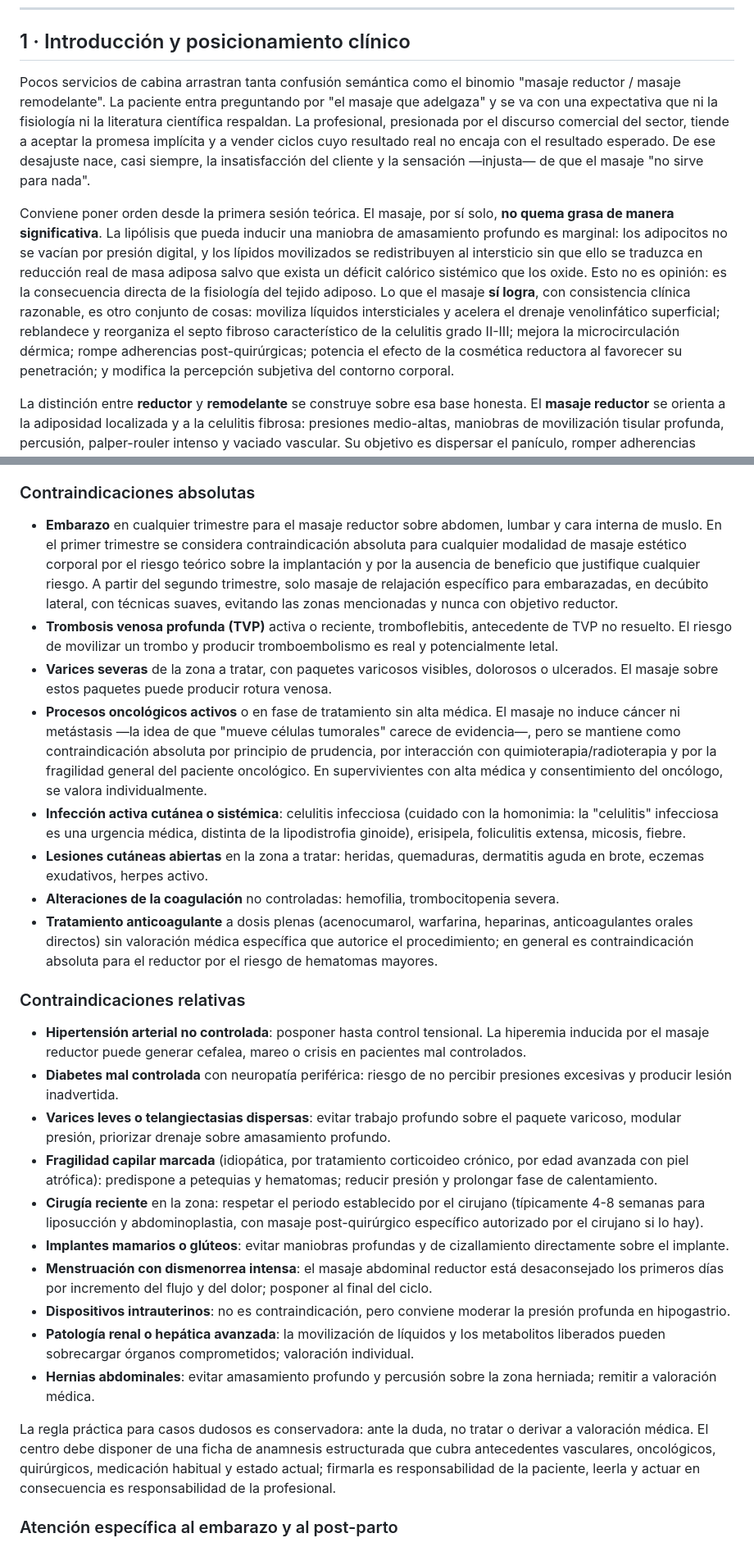
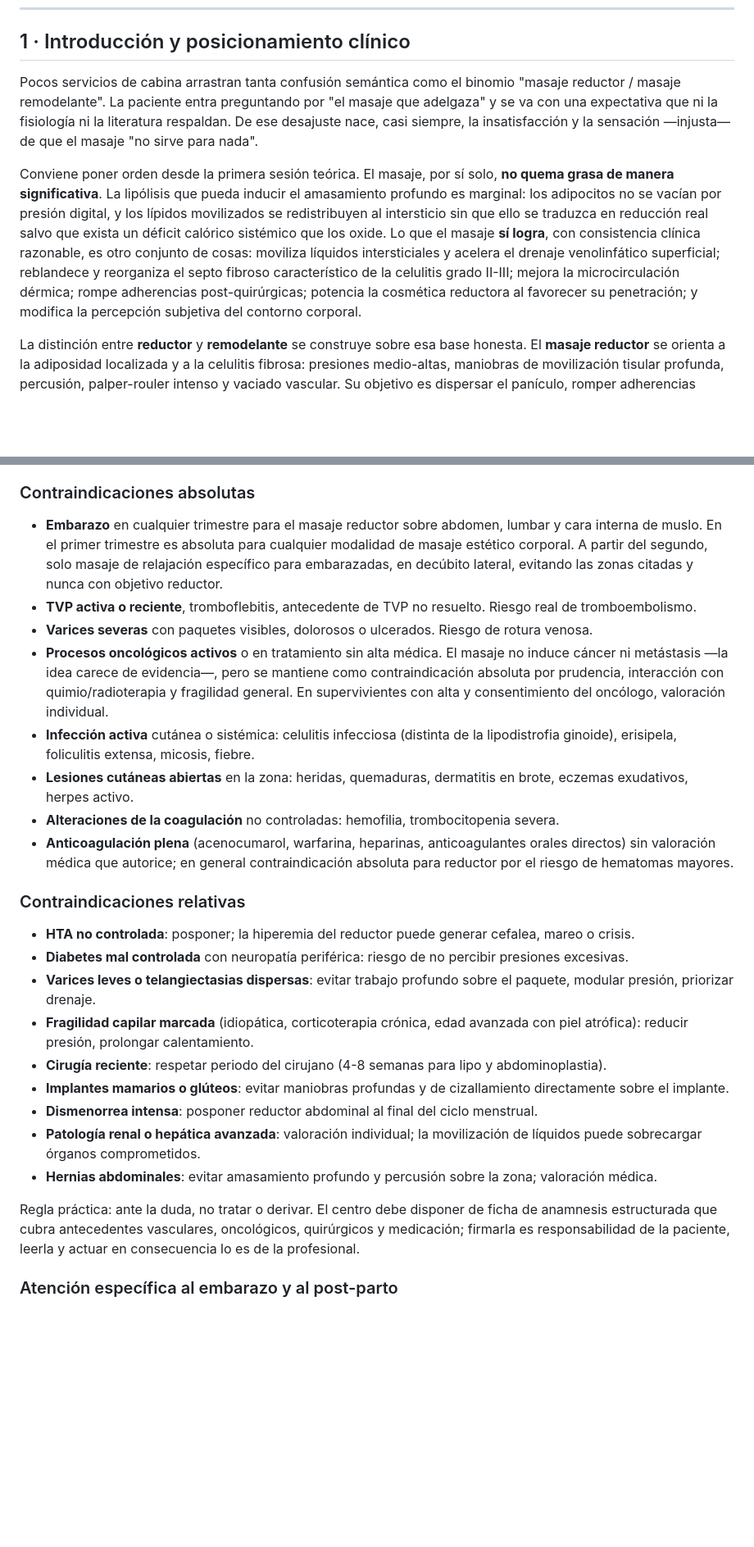
Before and after one commit to kerone/bea, a Markdown page: docs/cursos/12-masaje-reductor-remodelante.md, 2 parts joined by grey strips. Shown at 82% size. Rendered like a GitHub page; blank space fills up the shorter version.

Commit message:
Tanda 1: refinamiento posterior de cursos 11 y 12

```diff
--- a/docs/cursos/12-masaje-reductor-remodelante.md
+++ b/docs/cursos/12-masaje-reductor-remodelante.md
@@ -19,9 +19,9 @@
 
 ## 1 · Introducción y posicionamiento clínico
 
-Pocos servicios de cabina arrastran tanta confusión semántica como el binomio "masaje reductor / masaje remodelante". La paciente entra preguntando por "el masaje que adelgaza" y se va con una expectativa que ni la fisiología ni la literatura científica respaldan. La profesional, presionada por el discurso comercial del sector, tiende a aceptar la promesa implícita y a vender ciclos cuyo resultado real no encaja con el resultado esperado. De ese desajuste nace, casi siempre, la insatisfacción del cliente y la sensación —injusta— de que el masaje "no sirve para nada".
+Pocos servicios de cabina arrastran tanta confusión semántica como el binomio "masaje reductor / masaje remodelante". La paciente entra preguntando por "el masaje que adelgaza" y se va con una expectativa que ni la fisiología ni la literatura respaldan. De ese desajuste nace, casi siempre, la insatisfacción y la sensación —injusta— de que el masaje "no sirve para nada".
 
-Conviene poner orden desde la primera sesión teórica. El masaje, por sí solo, **no quema grasa de manera significativa**. La lipólisis que pueda inducir una maniobra de amasamiento profundo es marginal: los adipocitos no se vacían por presión digital, y los lípidos movilizados se redistribuyen al intersticio sin que ello se traduzca en reducción real de masa adiposa salvo que exista un déficit calórico sistémico que los oxide. Esto no es opinión: es la consecuencia directa de la fisiología del tejido adiposo. Lo que el masaje **sí logra**, con consistencia clínica razonable, es otro conjunto de cosas: moviliza líquidos intersticiales y acelera el drenaje venolinfático superficial; reblandece y reorganiza el septo fibroso característico de la celulitis grado II-III; mejora la microcirculación dérmica; rompe adherencias post-quirúrgicas; potencia el efecto de la cosmética reductora al favorecer su penetración; y modifica la percepción subjetiva del contorno corporal.
+Conviene poner orden desde la primera sesión teórica. El masaje, por sí solo, **no quema grasa de manera significativa**. La lipólisis que pueda inducir el amasamiento profundo es marginal: los adipocitos no se vacían por presión digital, y los lípidos movilizados se redistribuyen al intersticio sin que ello se traduzca en reducción real salvo que exista un déficit calórico sistémico que los oxide. Lo que el masaje **sí logra**, con consistencia clínica razonable, es otro conjunto de cosas: moviliza líquidos intersticiales y acelera el drenaje venolinfático superficial; reblandece y reorganiza el septo fibroso característico de la celulitis grado II-III; mejora la microcirculación dérmica; rompe adherencias post-quirúrgicas; potencia la cosmética reductora al favorecer su penetración; y modifica la percepción subjetiva del contorno corporal.
 
 La distinción entre **reductor** y **remodelante** se construye sobre esa base honesta. El **masaje reductor** se orienta a la adiposidad localizada y a la celulitis fibrosa: presiones medio-altas, maniobras de movilización tisular profunda, percusión, palper-rouler intenso y vaciado vascular. Su objetivo es dispersar el panículo, romper adherencias septales y preparar el tejido para que las medidas perimetrales puedan reducirse cuando se combina con dieta, ejercicio y, frecuentemente, aparatología. El **masaje remodelante** se orienta a la silueta como gestalt: presiones variables, técnicas direccionales que "esculpen" el contorno, tonificación del tejido flácido, drenaje sistemático y componente estético-perceptivo. Su objetivo es redibujar líneas, suavizar fibrosis menores y tonificar.
 
@@ -111,29 +111,28 @@ La selección de la paciente comienza antes que el primer gesto manual. Un proto
 
 ### Contraindicaciones absolutas
 
-- **Embarazo** en cualquier trimestre para el masaje reductor sobre abdomen, lumbar y cara interna de muslo. En el primer trimestre se considera contraindicación absoluta para cualquier modalidad de masaje estético corporal por el riesgo teórico sobre la implantación y por la ausencia de beneficio que justifique cualquier riesgo. A partir del segundo trimestre, solo masaje de relajación específico para embarazadas, en decúbito lateral, con técnicas suaves, evitando las zonas mencionadas y nunca con objetivo reductor.
-- **Trombosis venosa profunda (TVP)** activa o reciente, tromboflebitis, antecedente de TVP no resuelto. El riesgo de movilizar un trombo y producir tromboembolismo es real y potencialmente letal.
-- **Varices severas** de la zona a tratar, con paquetes varicosos visibles, dolorosos o ulcerados. El masaje sobre estos paquetes puede producir rotura venosa.
-- **Procesos oncológicos activos** o en fase de tratamiento sin alta médica. El masaje no induce cáncer ni metástasis —la idea de que "mueve células tumorales" carece de evidencia—, pero se mantiene como contraindicación absoluta por principio de prudencia, por interacción con quimioterapia/radioterapia y por la fragilidad general del paciente oncológico. En supervivientes con alta médica y consentimiento del oncólogo, se valora individualmente.
-- **Infección activa cutánea o sistémica**: celulitis infecciosa (cuidado con la homonimia: la "celulitis" infecciosa es una urgencia médica, distinta de la lipodistrofia ginoide), erisipela, foliculitis extensa, micosis, fiebre.
-- **Lesiones cutáneas abiertas** en la zona a tratar: heridas, quemaduras, dermatitis aguda en brote, eczemas exudativos, herpes activo.
+- **Embarazo** en cualquier trimestre para el masaje reductor sobre abdomen, lumbar y cara interna de muslo. En el primer trimestre es absoluta para cualquier modalidad de masaje estético corporal. A partir del segundo, solo masaje de relajación específico para embarazadas, en decúbito lateral, evitando las zonas citadas y nunca con objetivo reductor.
+- **TVP activa o reciente**, tromboflebitis, antecedente de TVP no resuelto. Riesgo real de tromboembolismo.
+- **Varices severas** con paquetes visibles, dolorosos o ulcerados. Riesgo de rotura venosa.
+- **Procesos oncológicos activos** o en tratamiento sin alta médica. El masaje no induce cáncer ni metástasis —la idea carece de evidencia—, pero se mantiene como contraindicación absoluta por prudencia, interacción con quimio/radioterapia y fragilidad general. En supervivientes con alta y consentimiento del oncólogo, valoración individual.
+- **Infección activa** cutánea o sistémica: celulitis infecciosa (distinta de la lipodistrofia ginoide), erisipela, foliculitis extensa, micosis, fiebre.
+- **Lesiones cutáneas abiertas** en la zona: heridas, quemaduras, dermatitis en brote, eczemas exudativos, herpes activo.
 - **Alteraciones de la coagulación** no controladas: hemofilia, trombocitopenia severa.
-- **Tratamiento anticoagulante** a dosis plenas (acenocumarol, warfarina, heparinas, anticoagulantes orales directos) sin valoración médica específica que autorice el procedimiento; en general es contraindicación absoluta para el reductor por el riesgo de hematomas mayores.
+- **Anticoagulación plena** (acenocumarol, warfarina, heparinas, anticoagulantes orales directos) sin valoración médica que autorice; en general contraindicación absoluta para reductor por el riesgo de hematomas mayores.
 
 ### Contraindicaciones relativas
 
-- **Hipertensión arterial no controlada**: posponer hasta control tensional. La hiperemia inducida por el masaje reductor puede generar cefalea, mareo o crisis en pacientes mal controlados.
-- **Diabetes mal controlada** con neuropatía periférica: riesgo de no percibir presiones excesivas y producir lesión inadvertida.
-- **Varices leves o telangiectasias dispersas**: evitar trabajo profundo sobre el paquete varicoso, modular presión, priorizar drenaje sobre amasamiento profundo.
-- **Fragilidad capilar marcada** (idiopática, por tratamiento corticoideo crónico, por edad avanzada con piel atrófica): predispone a petequias y hematomas; reducir presión y prolongar fase de calentamiento.
-- **Cirugía reciente** en la zona: respetar el periodo establecido por el cirujano (típicamente 4-8 semanas para liposucción y abdominoplastia, con masaje post-quirúrgico específico autorizado por el cirujano si lo hay).
+- **HTA no controlada**: posponer; la hiperemia del reductor puede generar cefalea, mareo o crisis.
+- **Diabetes mal controlada** con neuropatía periférica: riesgo de no percibir presiones excesivas.
+- **Varices leves o telangiectasias dispersas**: evitar trabajo profundo sobre el paquete, modular presión, priorizar drenaje.
+- **Fragilidad capilar marcada** (idiopática, corticoterapia crónica, edad avanzada con piel atrófica): reducir presión, prolongar calentamiento.
+- **Cirugía reciente**: respetar periodo del cirujano (4-8 semanas para lipo y abdominoplastia).
 - **Implantes mamarios o glúteos**: evitar maniobras profundas y de cizallamiento directamente sobre el implante.
-- **Menstruación con dismenorrea intensa**: el masaje abdominal reductor está desaconsejado los primeros días por incremento del flujo y del dolor; posponer al final del ciclo.
-- **Dispositivos intrauterinos**: no es contraindicación, pero conviene moderar la presión profunda en hipogastrio.
-- **Patología renal o hepática avanzada**: la movilización de líquidos y los metabolitos liberados pueden sobrecargar órganos comprometidos; valoración individual.
-- **Hernias abdominales**: evitar amasamiento profundo y percusión sobre la zona herniada; remitir a valoración médica.
+- **Dismenorrea intensa**: posponer reductor abdominal al final del ciclo menstrual.
+- **Patología renal o hepática avanzada**: valoración individual; la movilización de líquidos puede sobrecargar órganos comprometidos.
+- **Hernias abdominales**: evitar amasamiento profundo y percusión sobre la zona; valoración médica.
 
-La regla práctica para casos dudosos es conservadora: ante la duda, no tratar o derivar a valoración médica. El centro debe disponer de una ficha de anamnesis estructurada que cubra antecedentes vasculares, oncológicos, quirúrgicos, medicación habitual y estado actual; firmarla es responsabilidad de la paciente, leerla y actuar en consecuencia es responsabilidad de la profesional.
+Regla práctica: ante la duda, no tratar o derivar. El centro debe disponer de ficha de anamnesis estructurada que cubra antecedentes vasculares, oncológicos, quirúrgicos y medicación; firmarla es responsabilidad de la paciente, leerla y actuar en consecuencia lo es de la profesional.
 
 ### Atención específica al embarazo y al post-parto
 
```
Also changed, not shown: other parts of docs/cursos/12-masaje-reductor-remodelante.md (+16 -27 lines), docs/cursos/11-maderoterapia.md (+31 -31 lines).
